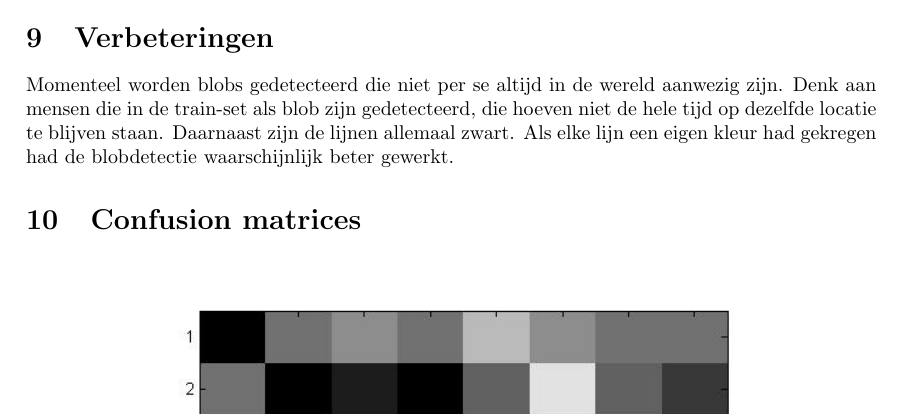
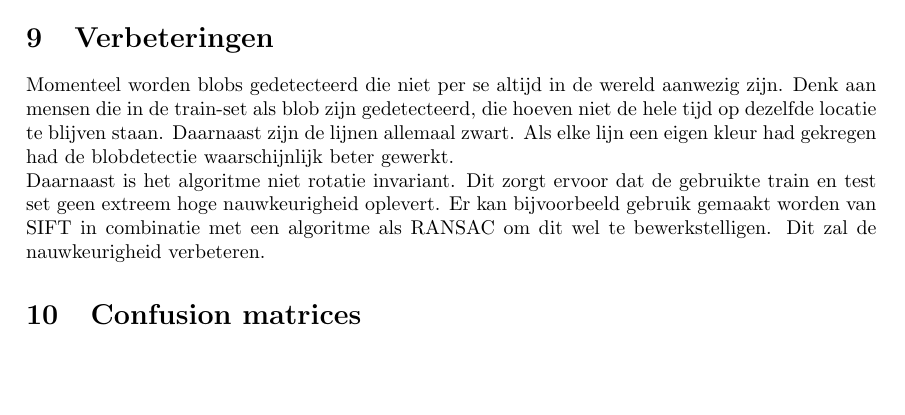
Before and after one commit to TomPeerdeman/AutonomeMobieleRobots, a LaTeX document (labreports/AMR3/AMR3.tex): part of page 6 of 9, cut so that both start at the same text. Compiled offline with pdfLaTeX.

Commit message:
result update

```diff
--- a/labreports/AMR3/AMR3.tex
+++ b/labreports/AMR3/AMR3.tex
@@ -169,7 +169,8 @@ In tabel \ref{tab:normal} en tabel \ref{tab:combo} is te zien bij welk plaatje u
 
 
 \section{Verbeteringen}
-Momenteel worden blobs gedetecteerd die niet per se altijd in de wereld aanwezig zijn. Denk aan mensen die in de train-set als blob zijn gedetecteerd, die hoeven niet de hele tijd op dezelfde locatie te blijven staan. Daarnaast zijn de lijnen allemaal zwart. Als elke lijn een eigen kleur had gekregen had de blobdetectie waarschijnlijk beter gewerkt.
+Momenteel worden blobs gedetecteerd die niet per se altijd in de wereld aanwezig zijn. Denk aan mensen die in de train-set als blob zijn gedetecteerd, die hoeven niet de hele tijd op dezelfde locatie te blijven staan. Daarnaast zijn de lijnen allemaal zwart. Als elke lijn een eigen kleur had gekregen had de blobdetectie waarschijnlijk beter gewerkt.\\
+Daarnaast is het algoritme niet rotatie invariant. Dit zorgt ervoor dat de gebruikte train en test set geen extreem hoge nauwkeurigheid oplevert. Er kan bijvoorbeeld gebruik gemaakt worden van SIFT in combinatie met een algoritme als RANSAC om dit wel te bewerkstelligen. Dit zal de nauwkeurigheid verbeteren.
 
 \section{Confusion matrices}
 
```
Also changed, not shown: labreports/AMR3/AMR3.pdf.
